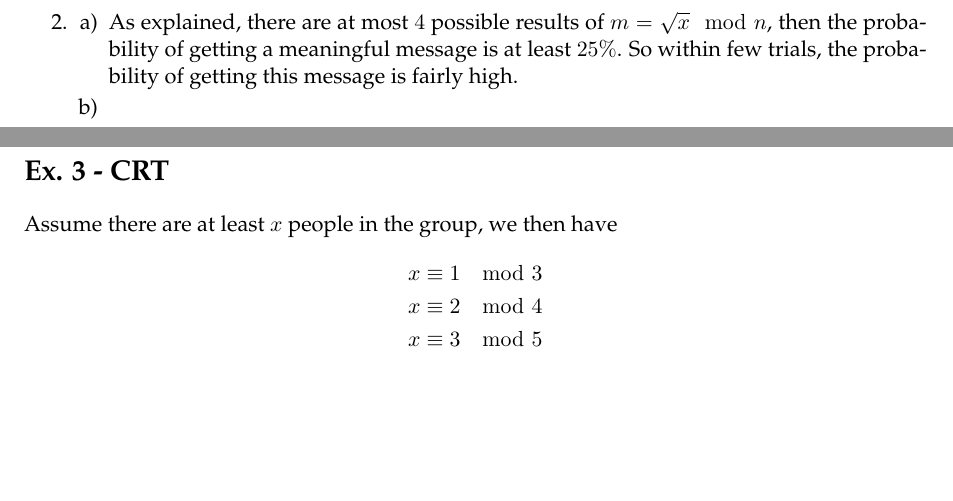
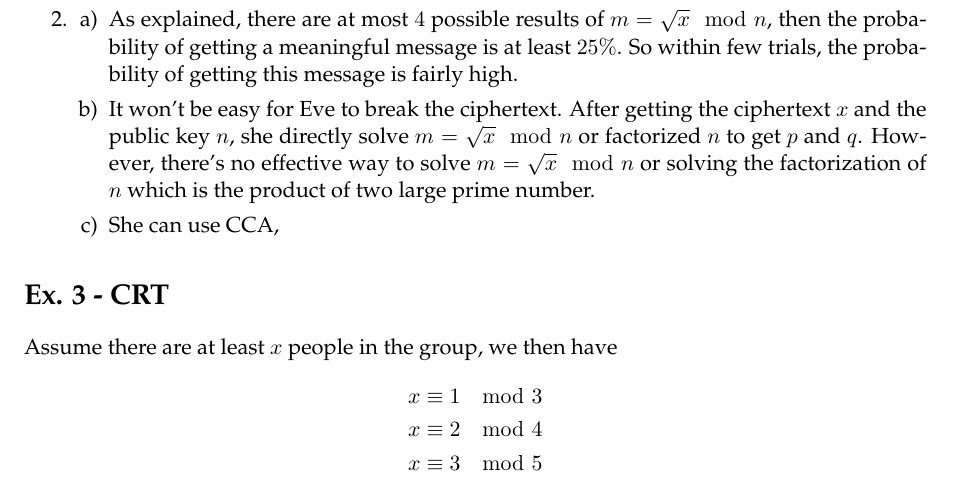
Before and after one commit to JasperRice/VE475, a LaTeX problem sheet (Homework/h2/report.tex): two parts of pages 3 and 4 of 4 before the commit and part of page 4 of 4 after it, the two joined at a grey line, cut so that both start at the same text, the shorter picture padded with empty space. Compiled offline with pdfLaTeX.

Commit message:
Working on ex2-c

```diff
--- a/Homework/h2/report.tex
+++ b/Homework/h2/report.tex
@@ -177,7 +177,9 @@
     \begin{enumerate}[a)]
         \item As explained, there are at most $4$ possible results of $m = \sqrt{x} \mod n$, then the probability of getting a meaningful message is at least $25\%$. So within few trials, the probability of getting this message is fairly high.
 
-        \item
+        \item It won't be easy for Eve to break the ciphertext. After getting the ciphertext $x$ and the public key $n$, she directly solve $m = \sqrt{x} \mod n$ or factorized $n$ to get $p$ and $q$. However, there's no effective way to solve $m = \sqrt{x} \mod n$ or solving the factorization of $n$ which is the product of two large prime number.
+
+        \item She can use CCA,
     \end{enumerate}
 
 \end{enumerate}
```
